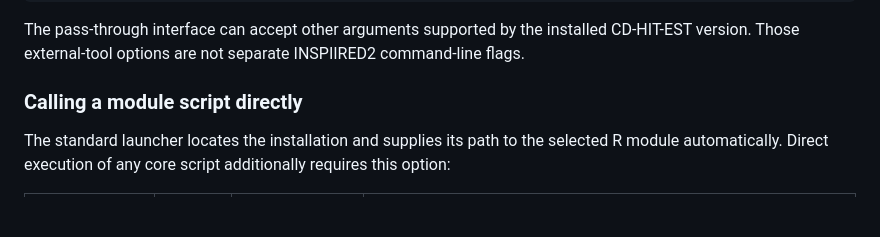
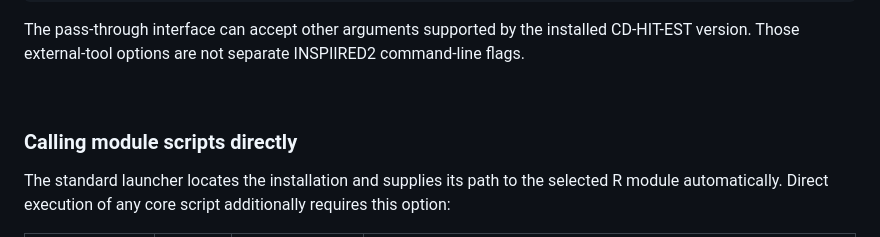
Before and after one commit to helixscript/INSPIIRED2, a Markdown page: README.md, the part around one of its changes. Drawn GitHub-style; blank space fills up the shorter version.

```diff
--- a/README.md
+++ b/README.md
@@ -873,7 +875,9 @@ inspiired2 buildStdFragments --outputDir out  --inputData out/buildFragments.rds
 
 The pass-through interface can accept other arguments supported by the installed CD-HIT-EST version. Those external-tool options are not separate INSPIIRED2 command-line flags.
 
-### Calling a module script directly
+<br>
+
+### Calling module scripts directly
 
 The standard launcher locates the installation and supplies its path to the selected R module automatically. Direct execution of any core script additionally requires this option:
 
```
Also changed, not shown: other parts of README.md (+3 -1 lines).
